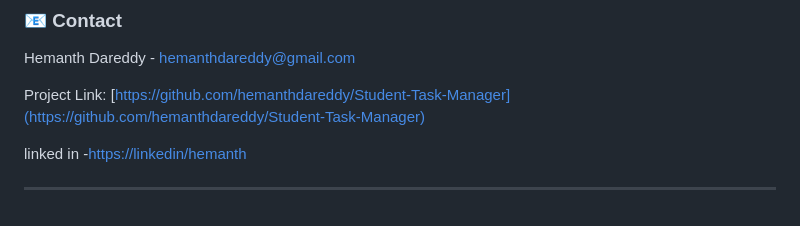
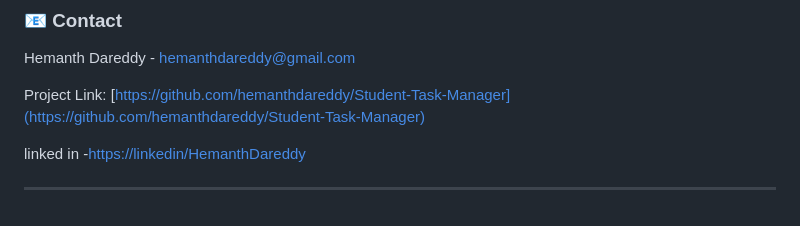
Before and after one commit to hemanthdareddy/Student-Task-Manager, a Markdown page: README.md, the part around the change. GitHub-like rendering.

```diff
--- a/README.md
+++ b/README.md
@@ -133,6 +133,6 @@ Hemanth Dareddy - [hemanthdareddy@gmail.com](mailto:hemanthdareddy@gmail.com)
 
 Project Link: [https://github.com/hemanthdareddy/Student-Task-Manager](https://github.com/hemanthdareddy/Student-Task-Manager)
 
-linked in -[https://linkedin/hemanth](https://www.linkedin.com/in/hemanth-dareddy?utm_source=share&utm_campaign=share_via&utm_content=profile&utm_medium=android_app)
+linked in -[https://linkedin/HemanthDareddy](https://www.linkedin.com/in/hemanth-dareddy?utm_source=share&utm_campaign=share_via&utm_content=profile&utm_medium=android_app)
 
 ---
```
